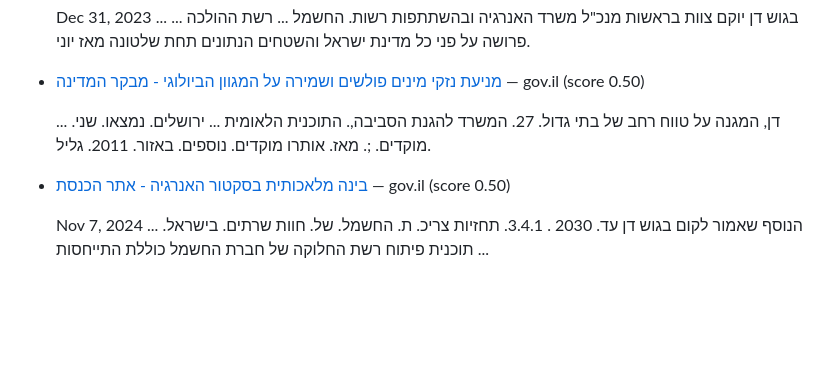
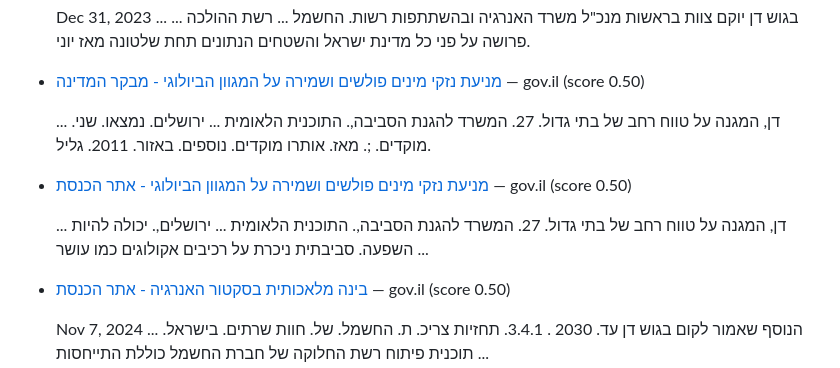
Before and after one commit to idanpeled1/job_hunter_app, a Markdown page: daily_jobs.md, the part around the change. Rendered like a GitHub page; blank space fills up the shorter version.

Commit message:
Update daily jobs digest

```diff
--- a/daily_jobs.md
+++ b/daily_jobs.md
@@ -28,6 +28,10 @@
 
   ... דן, המגנה על טווח רחב של בתי גדול. 27. המשרד להגנת הסביבה,. התוכנית הלאומית ... ירושלים. נמצאו. שני. מוקדים. ;. מאז. אותרו מוקדים. נוספים. באזור. 2011. גליל.
 
+* [מניעת נזקי מינים פולשים ושמירה על המגוון הביולוגי - אתר הכנסת](https://fs.knesset.gov.il/24/Committees/24_cs_bg_625911.pdf) — gov.il (score 0.50)
+
+  ... דן, המגנה על טווח רחב של בתי גדול. 27. המשרד להגנת הסביבה,. התוכנית הלאומית ... ירושלים,. יכולה להיות השפעה. סביבתית ניכרת על רכיבים אקולוגים כמו עושר ...
+
 * [בינה מלאכותית בסקטור האנרגיה - אתר הכנסת](https://fs.knesset.gov.il/globaldocs/MMM/184dd353-1b7b-ef11-8160-005056aac6c3/2_184dd353-1b7b-ef11-8160-005056aac6c3_11_20691.pdf) — gov.il (score 0.50)
 
   Nov 7, 2024 ... הנוסף שאמור לקום בגוש דן עד. 2030 . 3.4.1. תחזיות צריכ. ת. החשמל. של. חוות שרתים. בישראל. תוכנית פיתוח רשת החלוקה של חברת החשמל כוללת התייחסות ...
```
